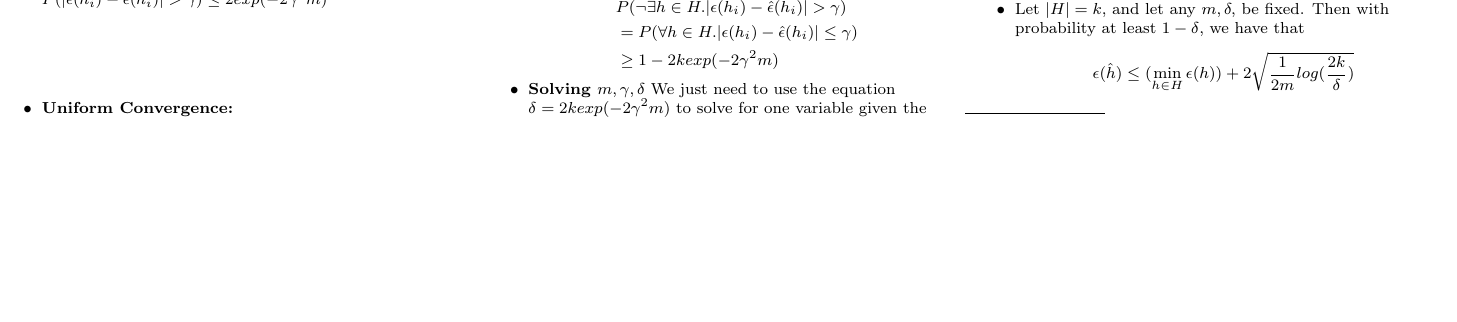
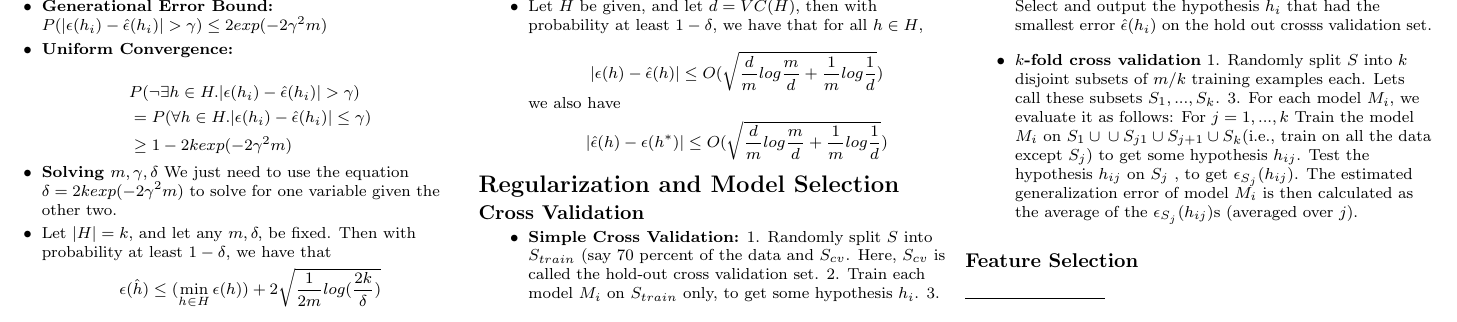
Before and after one commit to shunjili/cs229-cheatsheet, a LaTeX document (cs229-cheatsheet.tex): part of page 2 of 2, cut at the place of the change, the shorter picture padded with empty space. The pictures show the PDF file cs229-cheatsheet.pdf that the author committed with the source.

Commit message:
only feature selection left

```diff
--- a/cs229-cheatsheet.tex
+++ b/cs229-cheatsheet.tex
@@ -165,7 +165,27 @@ $$P(|\phi - \hat{\phi}>\gamma ) \leq 2exp(-2\gamma m)$$
 $$
 \epsilon(\hat{h})  \leq (\min_{h \in H} \epsilon(h)) + 2\sqrt{\frac{1}{2m} log(\frac{2k}{\delta})}
 $$
+\item Let $H$ be given, and let $d = VC(H)$, then with probability at least $1-\delta$, we have that for all $h \in H$, \\
+$$
+|\epsilon(h) - \hat{\epsilon}(h)| \leq O(\sqrt{\frac{d}{m}log\frac{m}{d}+ \frac{1}{m}log\frac{1}{d}})
+$$
+we also have
+$$
+|\hat{\epsilon}(h) - \epsilon(h^*)| \leq O(\sqrt{\frac{d}{m}log\frac{m}{d}+ \frac{1}{m}log\frac{1}{d}})
+$$
 \end{itemize}
+\section*{Regularization and Model Selection}
+\subsection{Cross Validation}
+\begin{itemize}
+\item \textbf{Simple Cross Validation:} 1. Randomly split $S$ into $S_{train}$ (say 70 percent of the data and $S_{cv}$. Here, $S_{cv}$ is called the hold-out cross validation set. 2. Train each model $M_i$ on $S_{train}$ only, to get some hypothesis $h_i$. 3. Select and output the hypothesis $h_i$ that had the smallest error $\hat{\epsilon}(h_i)$ on the hold out crosss validation set.
+\item \textbf{$k$-fold cross validation}  1. Randomly split $S$ into $ k$ disjoint subsets of $m/k$ training examples each. Let’s call these subsets $S_1, . . . , S_k$. 3. For each model $M_i$, we evaluate it as follows: For $j = 1, . . . , k$
+Train the model $M_i$ on $S_1 \cup··· \cup S_{j−1} \cup S_{j+1} \cup···S_k $(i.e., train on all the data except $S_j$) to get some hypothesis $h_{ij}$.
+Test the hypothesis $h_{ij}$ on $S_j$ , to get $\epsilon_{S_j} (h_{ij} )$.
+The estimated generalization error of model $M_i$ is then calculated
+as the average of the $\epsilon_{S_j} (h_{ij})$’s (averaged over $j$).
+\end{itemize}
+\subsection*{Feature Selection}
+
 % You can even have references
 \rule{0.3\linewidth}{0.25pt}
 \scriptsize
```
Also changed, not shown: cs229-cheatsheet.pdf.
